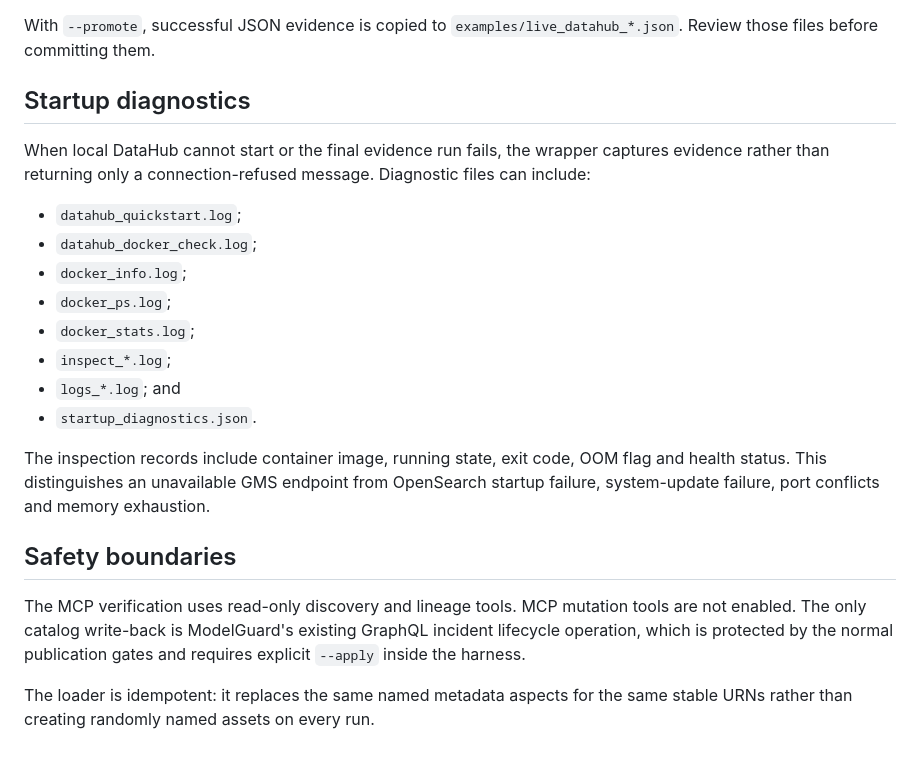
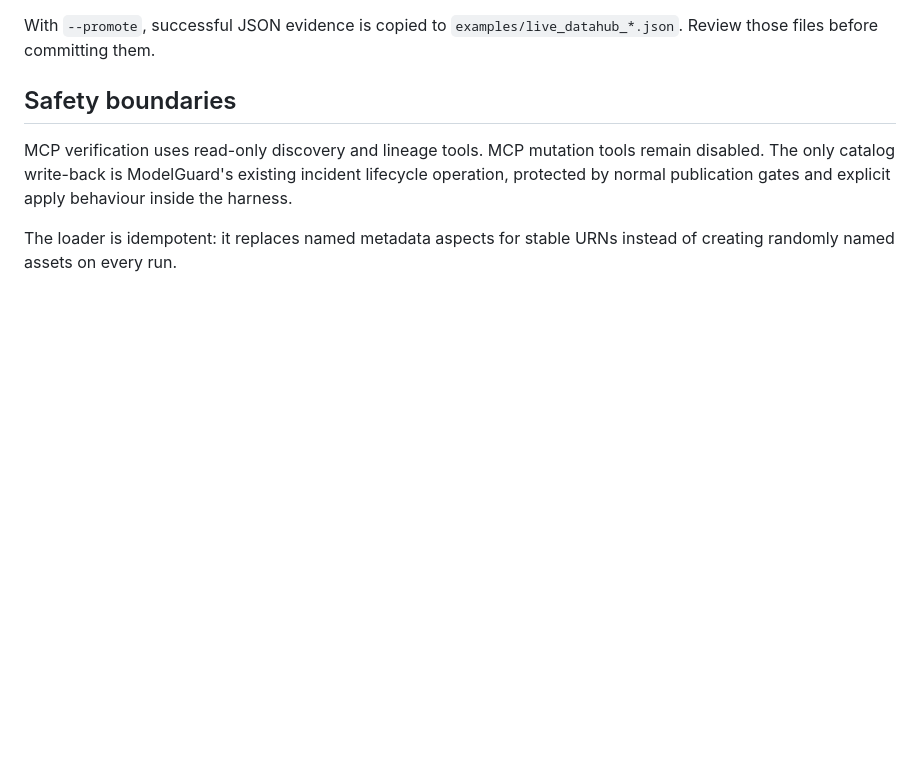
Before and after one commit to buriro-ezekia/modelguard-datahub, a Markdown page: submission/LIVE_DATAHUB_EVIDENCE.md, the part around one of its changes. GitHub-like rendering; blank space fills up the shorter version.

```diff
--- a/submission/LIVE_DATAHUB_EVIDENCE.md
+++ b/submission/LIVE_DATAHUB_EVIDENCE.md
@@ -152,23 +119,8 @@ The complete run writes to `artifacts/live_datahub_complete/`:
 
 With `--promote`, successful JSON evidence is copied to `examples/live_datahub_*.json`. Review those files before committing them.
 
-## Startup diagnostics
-
-When local DataHub cannot start or the final evidence run fails, the wrapper captures evidence rather than returning only a connection-refused message. Diagnostic files can include:
-
-- `datahub_quickstart.log`;
-- `datahub_docker_check.log`;
-- `docker_info.log`;
-- `docker_ps.log`;
-- `docker_stats.log`;
-- `inspect_*.log`;
-- `logs_*.log`; and
-- `startup_diagnostics.json`.
-
-The inspection records include container image, running state, exit code, OOM flag and health status. This distinguishes an unavailable GMS endpoint from OpenSearch startup failure, system-update failure, port conflicts and memory exhaustion.
-
 ## Safety boundaries
 
-The MCP verification uses read-only discovery and lineage tools. MCP mutation tools are not enabled. The only catalog write-back is ModelGuard's existing GraphQL incident lifecycle operation, which is protected by the normal publication gates and requires explicit `--apply` inside the harness.
+MCP verification uses read-only discovery and lineage tools. MCP mutation tools remain disabled. The only catalog write-back is ModelGuard's existing incident lifecycle operation, protected by normal publication gates and explicit apply behaviour inside the harness.
 
-The loader is idempotent: it replaces the same named metadata aspects for the same stable URNs rather than creating randomly named assets on every run.
+The loader is idempotent: it replaces named metadata aspects for stable URNs instead of creating randomly named assets on every run.
```
Also changed, not shown: other parts of submission/LIVE_DATAHUB_EVIDENCE.md (+47 -80 lines).
